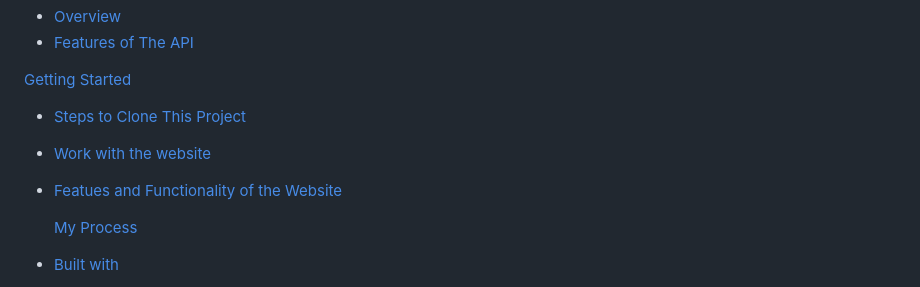
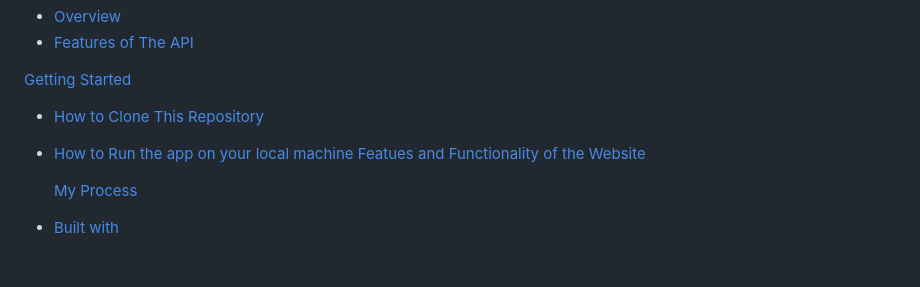
Before and after one commit to Ssaava/country-guide-app, a Markdown page: README.md, the part around one of its changes. Drawn GitHub-style; blank space fills up the shorter version.

```diff
--- a/README.md
+++ b/README.md
@@ -14,10 +14,10 @@
 
 [Getting Started](#getting-started)
 
-- [Steps to Clone This Project](#steps-to-clone-this-project)
+- [How to Clone This Repository](#how-to-clone-this-repository)
 
-- [Work with the website](#Steps)
-- [Featues and Functionality of the Website](#featues-and-functionality-of-the-website)
+- [How to Run the app on your local machine](#how-to-run-the-app-on-your-local-machine)
+  [Featues and Functionality of the Website](#featues-and-functionality-of-the-website)
 
   [My Process](#my-process)
 
```
Also changed, not shown: other parts of README.md (+1 -1 lines).
